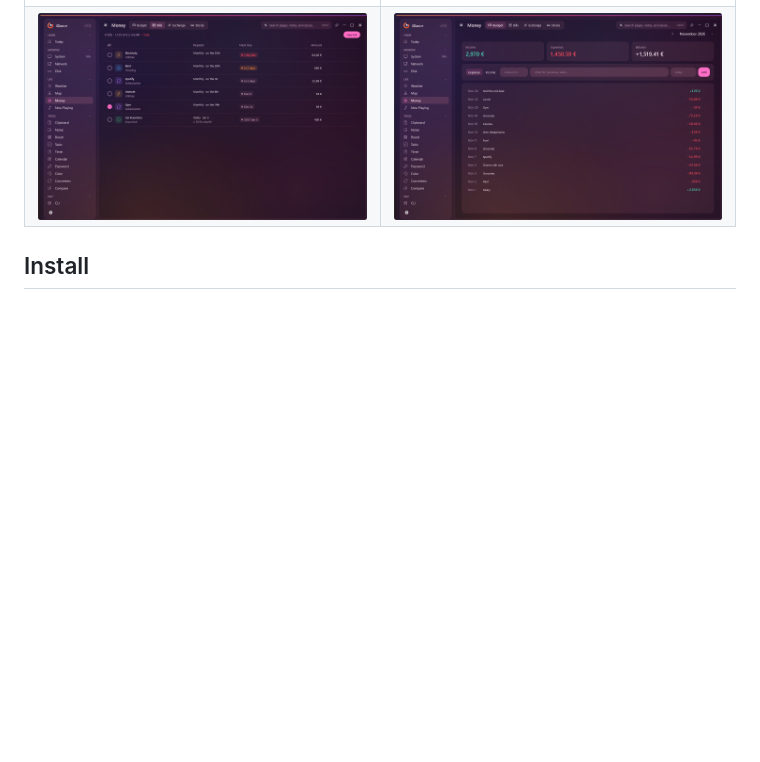
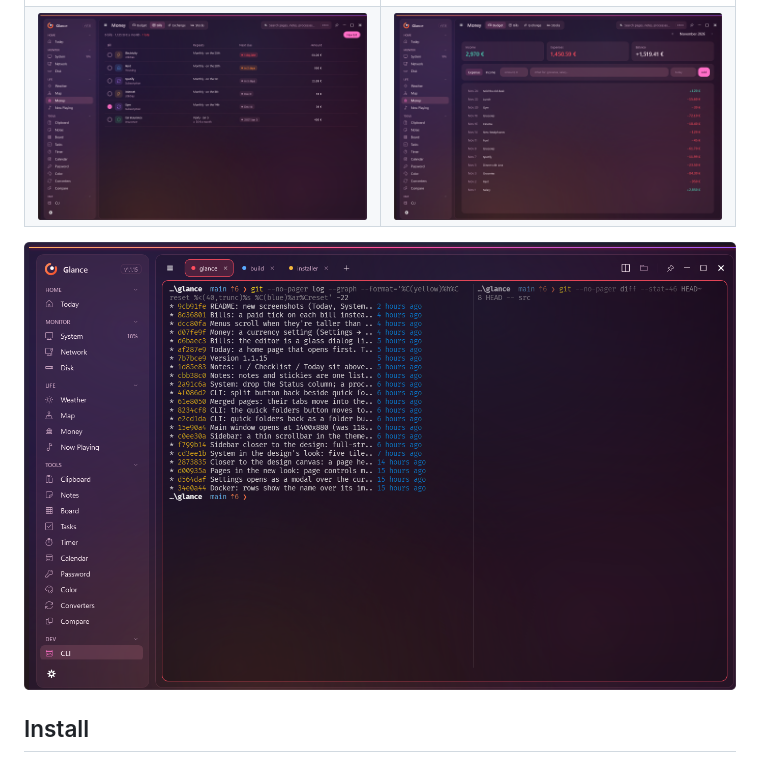
Before and after one commit to dpatrik0610/glance, a Markdown page: README.md, the part around the change. Rendered like a GitHub page; pictures changed too: docs/cli.png (added); blank space fills up the shorter version.

Commit message:
README: the CLI page screenshot (split pane, tabs, Starship prompt)

```diff
--- a/README.md
+++ b/README.md
@@ -18,6 +18,8 @@ A glassy Windows 11 tray dashboard: system stats, everyday tools and a terminal
 |---|---|
 | ![System](docs/system.png) | ![Notes](docs/notes.png) |
 | ![Bills](docs/bills.png) | ![Budget](docs/budget.png) |
+
+![CLI](docs/cli.png)
 
 ## Install
 
```
